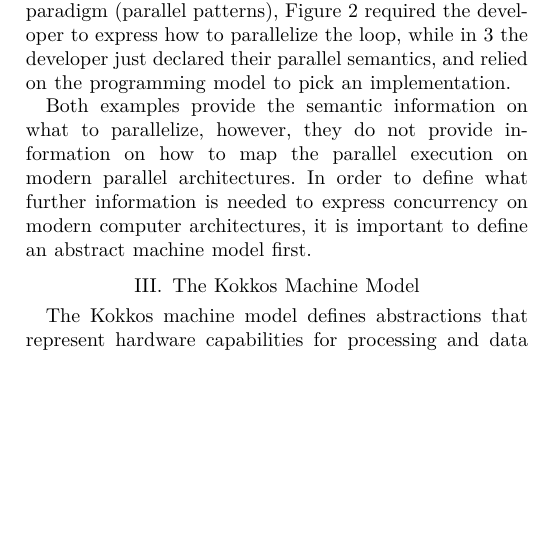
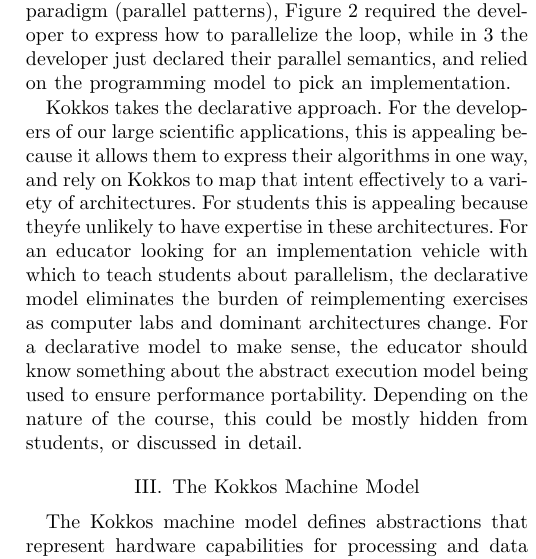
Before and after one commit to kokkos/ProgrammingGuide, a LaTeX paper (main.tex, which reads src/2.GenericProgramming.tex): part of one column of page 3 of 6, cut so that both start at the same text, the shorter picture padded with empty space. Compiled offline with XeLaTeX; a missing font is replaced by an installed copy or a similar font; a LaTeX package or settings file that is missing is left out.

Commit message:
Touched up final paragraph

```diff
--- a/src/2.GenericProgramming.tex
+++ b/src/2.GenericProgramming.tex
@@ -18,7 +18,7 @@
 
 Lastly, a model must decide between declarative and imperative semantics. Declarative semantics require a developer to express intent, implementation is the responsibility of the programming model and underlying toolchain. Imperative semantics require the developer to specify the mechanisms by which their intent will be implemented. In an imperative model, developer success is tied to their knowledge of implementation mechanisms. In a declarative model that success is tied to the developer\'s ability to accurately declare their requirements, and the toolchain\'s ability to turn that into an implementation. Figures~\ref{figOMPLike} and~\ref{figKokkosLike} show examples of two sample applications using the aforementioned types of semantics. While both programming models implement the same programming paradigm (parallel patterns), Figure~\ref{figOMPLike} required the developer to express how to parallelize the loop, while in~\ref{figKokkosLike} the developer just declared their parallel semantics, and relied on the programming model to pick an implementation.
 
-Both examples provide the semantic information on what to parallelize, however, they do not provide information on how to map the parallel execution on modern parallel architectures. In order to define what further information is needed to express concurrency on modern computer architectures, it is important to define an abstract machine model first.
+Kokkos takes the declarative approach. For the developers of our large scientific applications, this is appealing because it allows them to express their algorithms in one way, and rely on Kokkos to map that intent effectively to a variety of architectures. For students this is appealing because they\'re unlikely to have expertise in these architectures. For an educator looking for an implementation vehicle with which to teach students about parallelism, the declarative model eliminates the burden of reimplementing exercises as computer labs and dominant architectures change. For a declarative model to make sense, the educator should know something about the abstract execution model being used to ensure performance portability. Depending on the nature of the course, this could be mostly hidden from students, or discussed in detail.
 
 \begin{figure}
 \begin{Verbatim}[frame=leftline]
```
